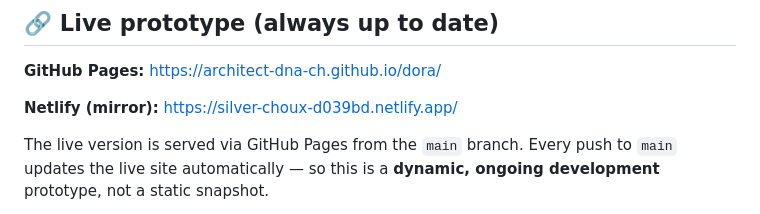
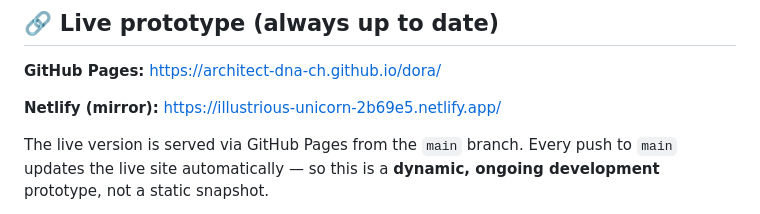
Before and after one commit to architect-dna-ch/dora, a Markdown page: README.md, the part around the change. Rendered like a GitHub page.

Commit message:
docs: update Netlify mirror URL to current anonymous deploy

```diff
--- a/README.md
+++ b/README.md
@@ -12,7 +12,7 @@ specification / Definition of Done**.
 
 **GitHub Pages:** https://architect-dna-ch.github.io/dora/
 
-**Netlify (mirror):** https://silver-choux-d039bd.netlify.app/
+**Netlify (mirror):** https://illustrious-unicorn-2b69e5.netlify.app/
 
 The live version is served via GitHub Pages from the `main` branch. Every push
 to `main` updates the live site automatically — so this is a **dynamic, ongoing
```
